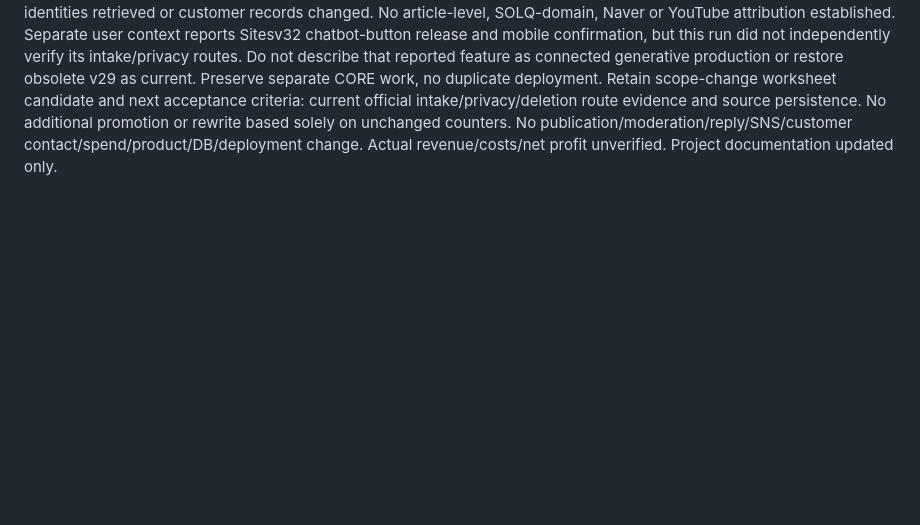
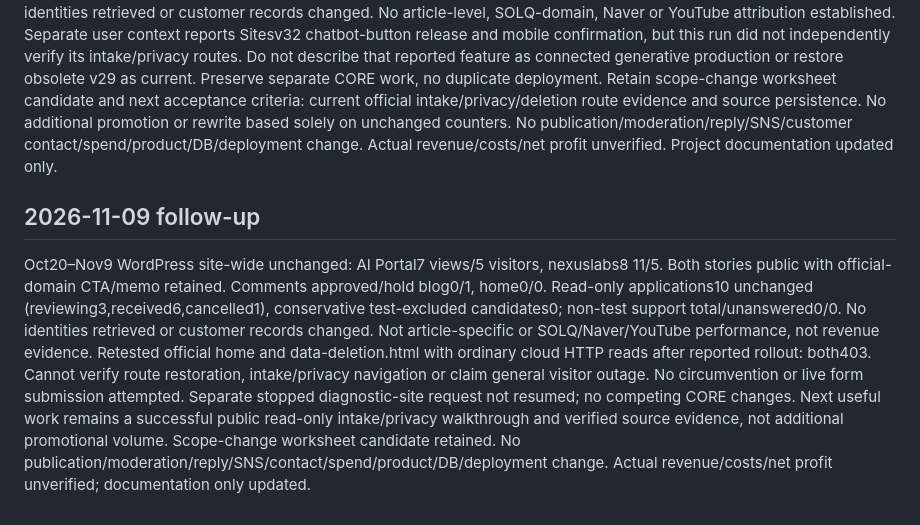
Before and after one commit to holykjh1425-stack/jubilant-computing-machine, a Markdown page: BLOG_TRAFFIC_STATUS.md, the part around the change. Drawn GitHub-style; blank space fills up the shorter version.

Commit message:
docs: record November 9 traffic and public-route check

```diff
--- a/BLOG_TRAFFIC_STATUS.md
+++ b/BLOG_TRAFFIC_STATUS.md
@@ -136,3 +136,9 @@ User context reports a separate urgent data-deletion.html404 repair. Do not dupl
 ## 2026-11-08 follow-up
 Oct20–Nov8 WordPress site-wide unchanged: AI Portal7 views/5 visitors, nexuslabs8 11/5. Stories remain public with official-domain links and memo retained; approved/hold comments blog0/1, home0/0. Read-only applications10 (reviewing3,received6,cancelled1), conservative test-excluded candidates0; non-test support total/unanswered0/0. No identities retrieved or customer records changed. No article-level, SOLQ-domain, Naver or YouTube attribution established.
 Separate user context reports Sitesv32 chatbot-button release and mobile confirmation, but this run did not independently verify its intake/privacy routes. Do not describe that reported feature as connected generative production or restore obsolete v29 as current. Preserve separate CORE work, no duplicate deployment. Retain scope-change worksheet candidate and next acceptance criteria: current official intake/privacy/deletion route evidence and source persistence. No additional promotion or rewrite based solely on unchanged counters. No publication/moderation/reply/SNS/customer contact/spend/product/DB/deployment change. Actual revenue/costs/net profit unverified. Project documentation updated only.
+
+
+## 2026-11-09 follow-up
+Oct20–Nov9 WordPress site-wide unchanged: AI Portal7 views/5 visitors, nexuslabs8 11/5. Both stories public with official-domain CTA/memo retained. Comments approved/hold blog0/1, home0/0. Read-only applications10 unchanged (reviewing3,received6,cancelled1), conservative test-excluded candidates0; non-test support total/unanswered0/0. No identities retrieved or customer records changed. Not article-specific or SOLQ/Naver/YouTube performance, not revenue evidence.
+Retested official home and data-deletion.html with ordinary cloud HTTP reads after reported rollout: both403. Cannot verify route restoration, intake/privacy navigation or claim general visitor outage. No circumvention or live form submission attempted. Separate stopped diagnostic-site request not resumed; no competing CORE changes.
+Next useful work remains a successful public read-only intake/privacy walkthrough and verified source evidence, not additional promotional volume. Scope-change worksheet candidate retained. No publication/moderation/reply/SNS/contact/spend/product/DB/deployment change. Actual revenue/costs/net profit unverified; documentation only updated.
```
